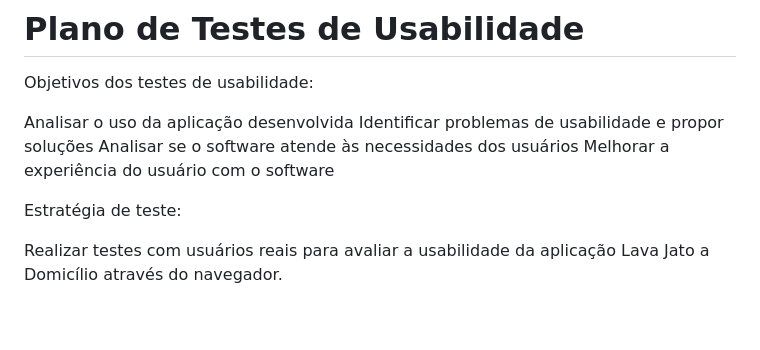
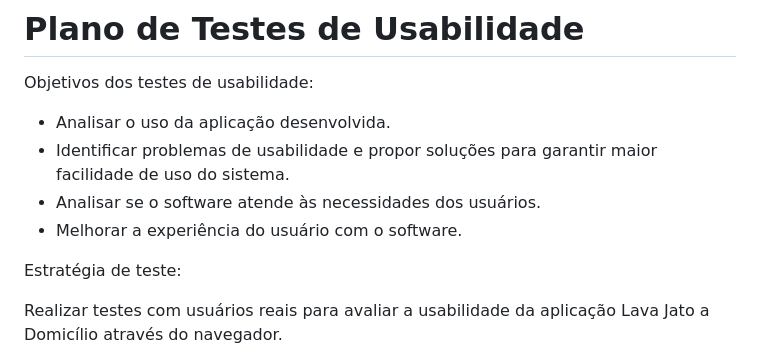
Before and after one commit to ICEI-PUC-Minas-PMV-ADS/pmv-ads-2023-2-e2-proj-int-t10-proj10_grupo04, a Markdown page: docs/10-Plano de Testes de Usabilidade.md, the part around the change. Rendered like a GitHub page; blank space fills up the shorter version.

```diff
--- a/docs/10-Plano de Testes de Usabilidade.md
+++ b/docs/10-Plano de Testes de Usabilidade.md
@@ -2,10 +2,10 @@
 
 Objetivos dos testes de usabilidade:
 
-Analisar o uso da aplicação desenvolvida
-Identificar problemas de usabilidade e propor soluções
-Analisar se o software atende às necessidades dos usuários
-Melhorar a experiência do usuário com o software
+- Analisar o uso da aplicação desenvolvida.
+- Identificar problemas de usabilidade e propor soluções para garantir maior facilidade de uso do sistema.
+- Analisar se o software atende às necessidades dos usuários.
+- Melhorar a experiência do usuário com o software.
 
 Estratégia de teste:
 
```
